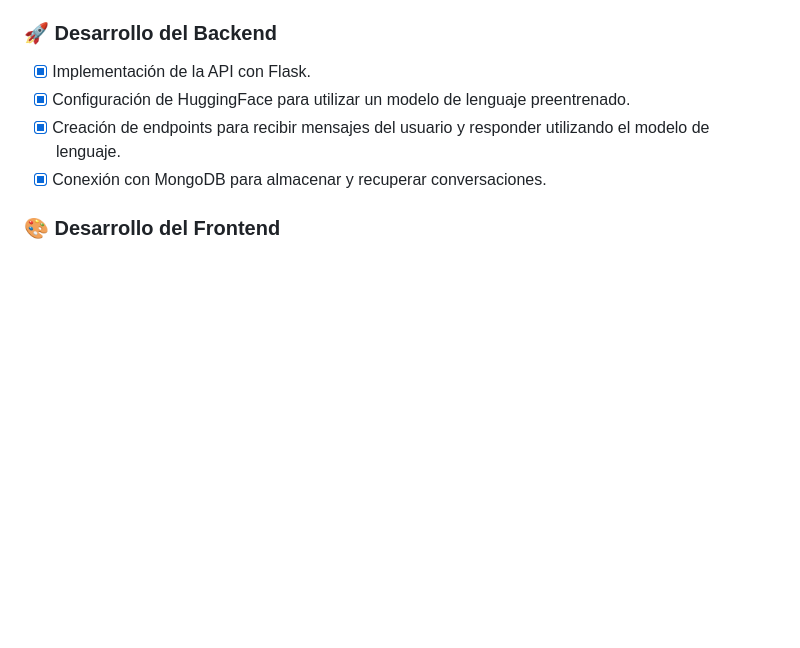
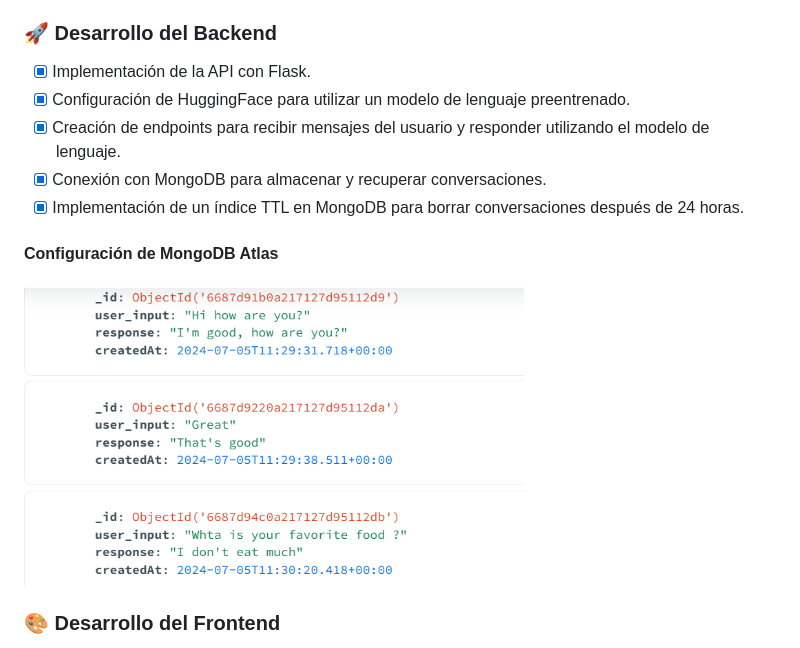
Before and after one commit to CarPeAs/chatbot-project, a Markdown page: README.md, the part around the change printed below. GitHub-like rendering; pictures changed too: img/mongo.png (added); blank space fills up the shorter version.

```diff
--- a/README.md
+++ b/README.md
@@ -23,5 +23,9 @@ Este proyecto es un chatbot desarrollado utilizando diversas tecnologías modern
 - [x] Configuración de HuggingFace para utilizar un modelo de lenguaje preentrenado.
 - [x] Creación de endpoints para recibir mensajes del usuario y responder utilizando el modelo de lenguaje.
 - [X] Conexión con MongoDB para almacenar y recuperar conversaciones.
+- [X] Implementación de un índice TTL en MongoDB para borrar conversaciones después de 24 horas.
+
+#### Configuración de MongoDB Atlas
+<img src="img/mongo.png" alt="formato datos mongodb" width="500" style="display: block; margin: auto;" />
 
 ### 🎨 Desarrollo del Frontend
```
Also changed, not shown: other parts of README.md (+8 -2 lines), img/chat1.png (added), img/chat2.png (added), 1 other file.
